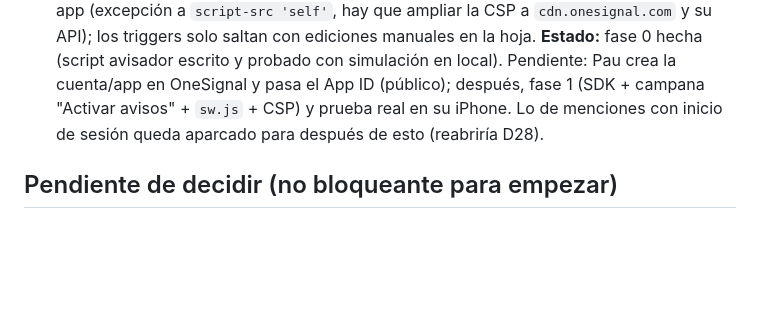
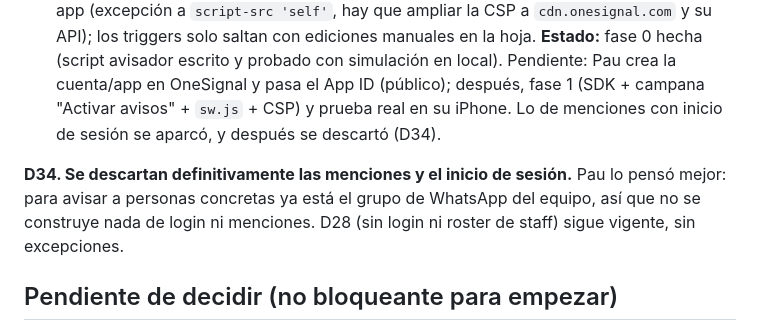
Before and after one commit to paulans17/AJ-app, a Markdown page: docs/DECISIONS.md, the part around the change. Drawn GitHub-style; blank space fills up the shorter version.

Commit message:
Descarta menciones e inicio de sesion (D34)
El aviso a personas concretas ya se hace por el grupo de WhatsApp del
equipo; D28 (sin login) sigue vigente.

Co-Authored-By: Claude Sonnet 5.5 <noreply@anthropic.com>

```diff
--- a/docs/DECISIONS.md
+++ b/docs/DECISIONS.md
@@ -469,8 +469,13 @@ API); los triggers solo saltan con ediciones manuales en la hoja.
 **Estado:** fase 0 hecha (script avisador escrito y probado con simulación
 en local). Pendiente: Pau crea la cuenta/app en OneSignal y pasa el App ID
 (público); después, fase 1 (SDK + campana "Activar avisos" + `sw.js` + CSP)
-y prueba real en su iPhone. Lo de menciones con inicio de sesión queda
-aparcado para después de esto (reabriría D28).
+y prueba real en su iPhone. Lo de menciones con inicio de sesión se
+aparcó, y después se descartó (D34).
+
+**D34. Se descartan definitivamente las menciones y el inicio de sesión.**
+Pau lo pensó mejor: para avisar a personas concretas ya está el grupo de
+WhatsApp del equipo, así que no se construye nada de login ni menciones.
+D28 (sin login ni roster de staff) sigue vigente, sin excepciones.
 
 ## Pendiente de decidir (no bloqueante para empezar)
 
```
